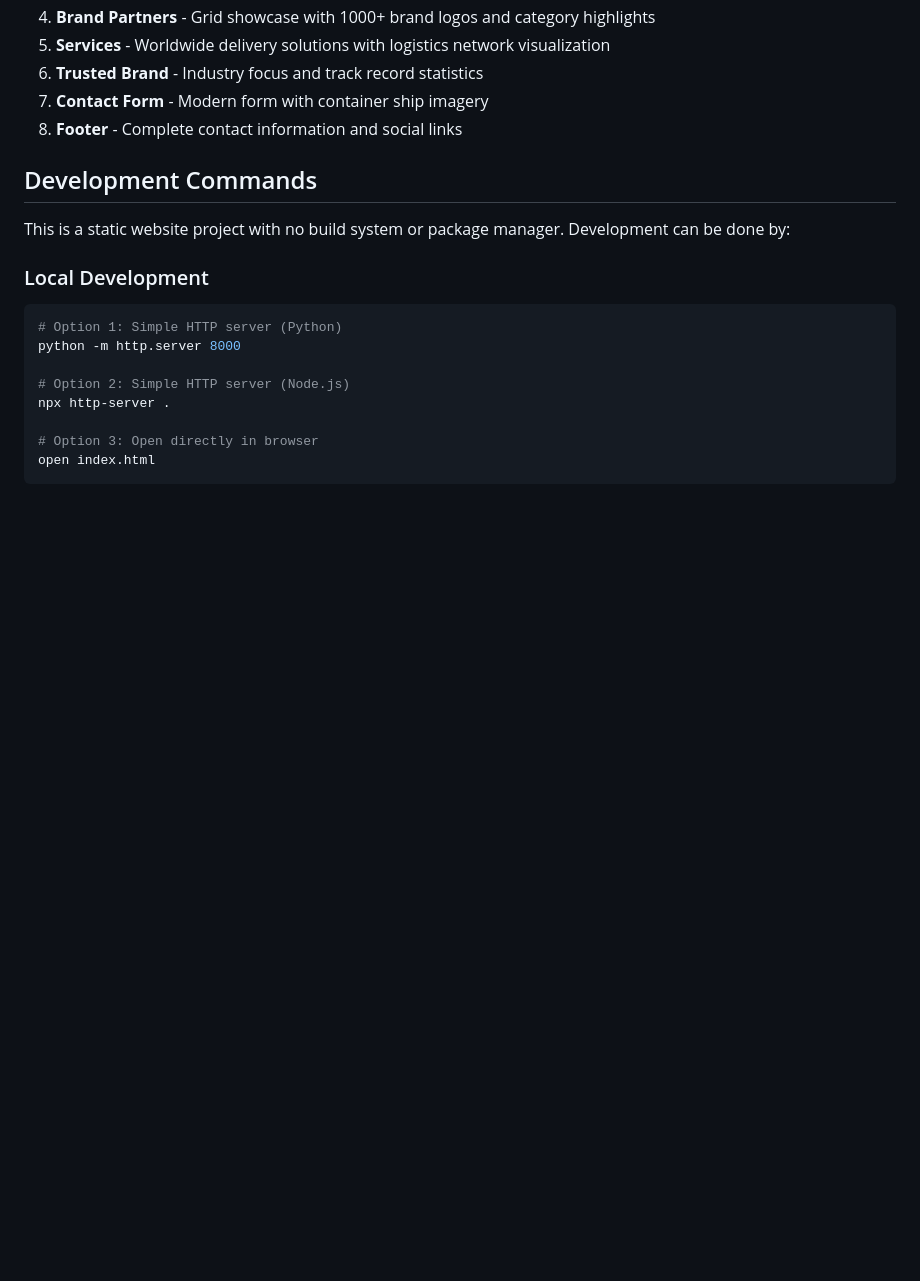
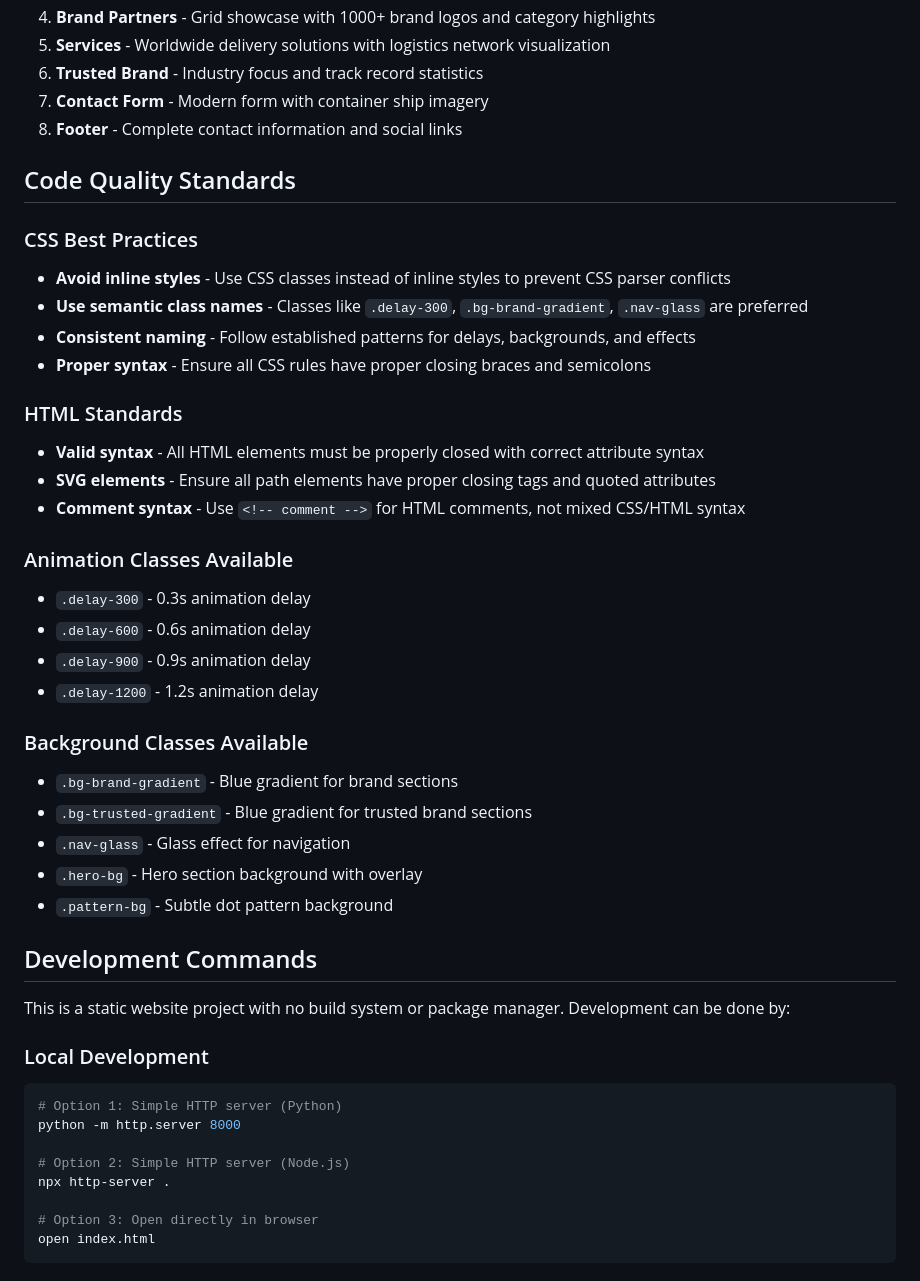
Before and after one commit to quantumtaskai/victory-web, a Markdown page: docs/CLAUDE.md, the part around the change. Rendered like a GitHub page; blank space fills up the shorter version.

```diff
--- a/docs/CLAUDE.md
+++ b/docs/CLAUDE.md
@@ -44,6 +44,32 @@ This is a static website for Victory International Trading LLC, a Dubai-based in
 6. **Trusted Brand** - Industry focus and track record statistics
 7. **Contact Form** - Modern form with container ship imagery
 8. **Footer** - Complete contact information and social links
+
+## Code Quality Standards
+
+### CSS Best Practices
+- **Avoid inline styles** - Use CSS classes instead of inline styles to prevent CSS parser conflicts
+- **Use semantic class names** - Classes like `.delay-300`, `.bg-brand-gradient`, `.nav-glass` are preferred
+- **Consistent naming** - Follow established patterns for delays, backgrounds, and effects
+- **Proper syntax** - Ensure all CSS rules have proper closing braces and semicolons
+
+### HTML Standards
+- **Valid syntax** - All HTML elements must be properly closed with correct attribute syntax
+- **SVG elements** - Ensure all path elements have proper closing tags and quoted attributes
+- **Comment syntax** - Use `<!-- comment -->` for HTML comments, not mixed CSS/HTML syntax
+
+### Animation Classes Available
+- `.delay-300` - 0.3s animation delay
+- `.delay-600` - 0.6s animation delay
+- `.delay-900` - 0.9s animation delay
+- `.delay-1200` - 1.2s animation delay
+
+### Background Classes Available
+- `.bg-brand-gradient` - Blue gradient for brand sections
+- `.bg-trusted-gradient` - Blue gradient for trusted brand sections
+- `.nav-glass` - Glass effect for navigation
+- `.hero-bg` - Hero section background with overlay
+- `.pattern-bg` - Subtle dot pattern background
 
 ## Development Commands
 
```
Also changed, not shown: docs/CHANGELOG.md (+18 -0 lines).
